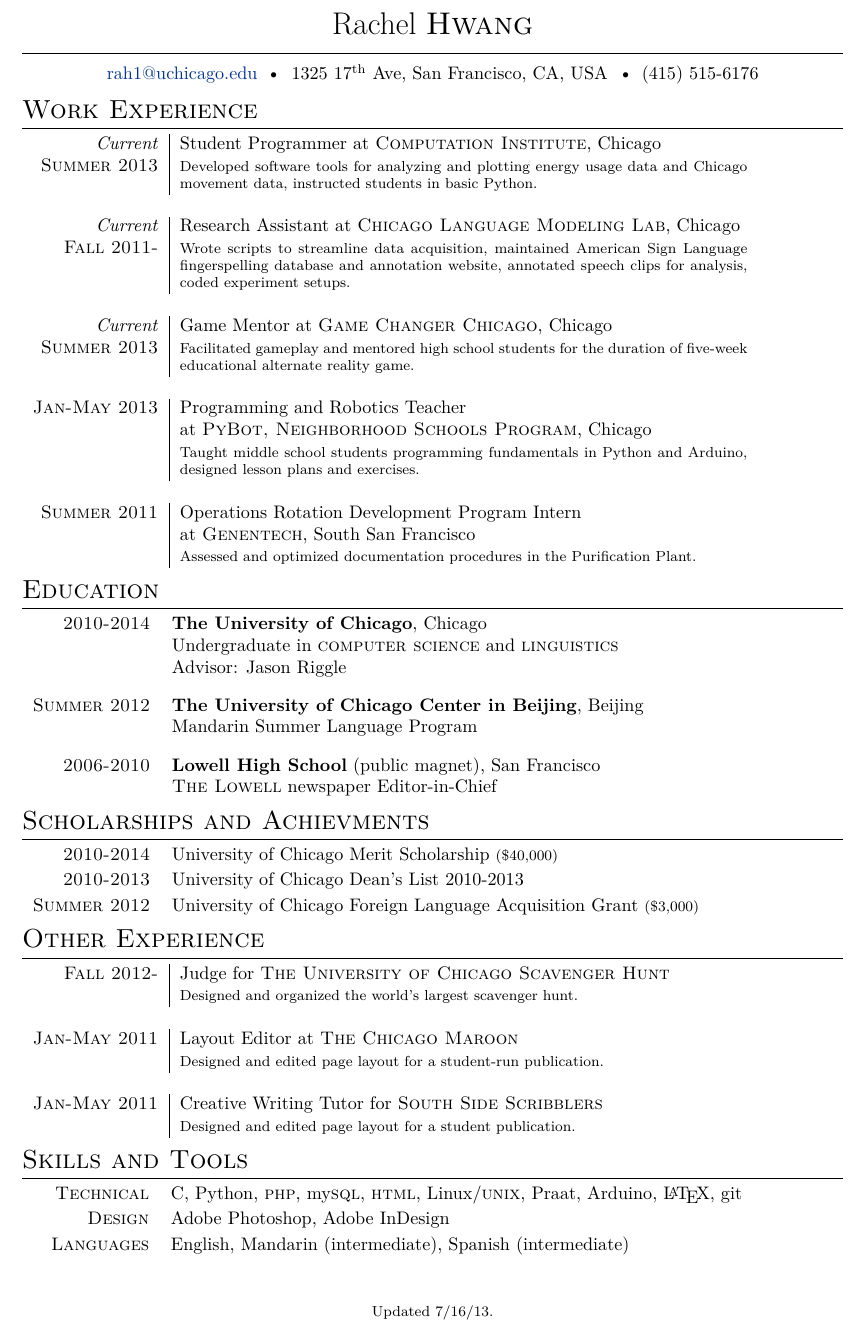
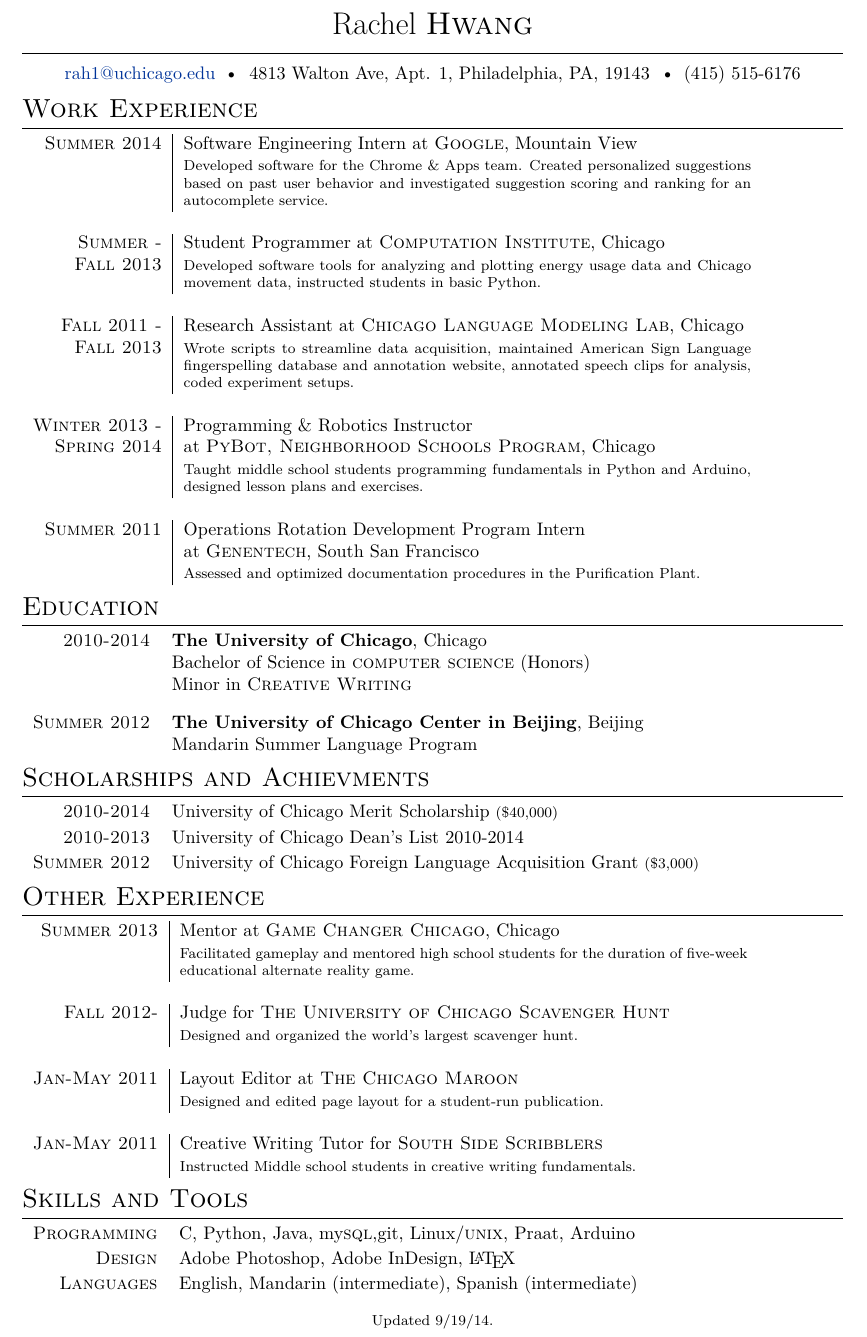
Before and after one commit to rahwang/CarvingStool, a LaTeX CV (Resume/Resume.tex): part of the page, cut so that both start at the same text. Compiled offline with XeLaTeX.

Commit message:
updating resume

```diff
--- a/Resume/Resume.tex
+++ b/Resume/Resume.tex
@@ -59,7 +59,7 @@
 
 \begin{center}
 \begin{tabular}{c}
-\href{mailto:rah1@uchicago.edu}{rah1@uchicago.edu}\hspace{5pt}\textbullet\hspace{6pt}1325 17\textsuperscript{th} Ave, San Francisco, CA, USA\hspace{6pt}\textbullet\hspace{5pt}(415) 515-6176\\
+\href{mailto:rah1@uchicago.edu}{rah1@uchicago.edu}\hspace{5pt}\textbullet\hspace{6pt}4813 Walton Ave, Apt. 1, Philadelphia, PA, 19143\hspace{6pt}\textbullet\hspace{5pt}(415) 515-6176\\
 \end{tabular}
 \end{center}
 
@@ -70,26 +70,26 @@
 \section{Work Experience}
 
 \begin{tabular}{r|p{11cm}}
-\emph{Current} & Student Programmer at \textsc{Computation Institute}, Chicago\\
-\textsc{Summer 2013} & \footnotesize{Developed software tools for analyzing and plotting energy usage data and Chicago movement data, instructed students in basic Python.}\\
+\textsc{Summer 2014}  & Software Engineering Intern at \textsc{Google}, Mountain View\\
+& \footnotesize{Developed software for the Chrome \& Apps team. Created personalized suggestions based on past user behavior and investigated suggestion scoring and ranking for an autocomplete service.}\\
 \multicolumn{2}{c}{} \\
 
 %------------------------------------------------
 
-\emph{Current} & Research Assistant at \textsc{Chicago Language Modeling Lab}, Chicago \emph{}\\
-\textsc{Fall 2011-} & \footnotesize{Wrote scripts to streamline data acquisition, maintained American Sign Language fingerspelling database and annotation website, annotated speech clips for analysis, coded experiment setups.} \\
+\textsc{Summer -} & Student Programmer at \textsc{Computation Institute}, Chicago\\
+\textsc{Fall 2013} & \footnotesize{Developed software tools for analyzing and plotting energy usage data and Chicago movement data, instructed students in basic Python.}\\
 \multicolumn{2}{c}{} \\
 
 %------------------------------------------------
 
-\emph{Current} & Game Mentor at \textsc{Game Changer Chicago}, Chicago\\
-\textsc{Summer 2013} & \footnotesize{Facilitated gameplay and mentored high school students for the duration of five-week educational alternate reality game.}\\
+\textsc{Fall 2011 -} & Research Assistant at \textsc{Chicago Language Modeling Lab}, Chicago \emph{}\\
+\textsc{Fall 2013} & \footnotesize{Wrote scripts to streamline data acquisition, maintained American Sign Language fingerspelling database and annotation website, annotated speech clips for analysis, coded experiment setups.} \\
 \multicolumn{2}{c}{} \\
 
 %------------------------------------------------
 
-\textsc{Jan-May 2013} & Programming and Robotics Teacher\\
-& at \textsc{PyBot, Neighborhood Schools Program}, Chicago\\
+\textsc{Winter 2013 -} & Programming \& Robotics Instructor\\
+\textsc{Spring 2014} & at \textsc{PyBot, Neighborhood Schools Program}, Chicago\\
 & \footnotesize{Taught middle school students programming fundamentals in Python and Arduino, designed lesson plans and exercises.} \\
 \multicolumn{2}{c}{} \\
 
@@ -106,18 +106,13 @@
 
 \begin{tabular}{rl}
 \textsc{2010-2014} & \textbf{The University of Chicago}, Chicago\\
-& Undergraduate in \textsc{computer science} and \textsc{linguistics} \\
-& Advisor: Jason Riggle \vspace{9pt}\\
+& Bachelor of Science in \textsc{computer science} (Honors) \\
+& Minor in \textsc{Creative Writing} \vspace{9pt} \\
 
 %------------------------------------------------
 
 \textsc{Summer 2012} & \textbf{The University of Chicago Center in Beijing}, Beijing\\
-& Mandarin Summer Language Program \vspace{9pt}\\
-
-%------------------------------------------------
-
-\textsc{2006-2010} & \textbf{Lowell High School} (public magnet), San Francisco\\
-& \textsc{The Lowell} newspaper Editor-in-Chief
+& Mandarin Summer Language Program
 \end{tabular}
 
 %----------------------------------------------------------------------------------------
@@ -128,7 +123,7 @@
 
 \begin{tabular}{rl}
 \vspace{2pt}\textsc{2010-2014} & University of Chicago Merit Scholarship \footnotesize(\$40,000)\normalsize\\
-\vspace{2pt}\textsc{2010-2013} & University of Chicago Dean's List 2010-2013\\
+\vspace{2pt}\textsc{2010-2013} & University of Chicago Dean's List 2010-2014\\
 \textsc{Summer 2012} & University of Chicago Foreign Language Acquisition Grant \footnotesize(\$3,000)\normalsize\\
 
 \end{tabular}
@@ -140,6 +135,11 @@
 \section{Other Experience}
 
 \begin{tabular}{r|p{11cm}}
+\textsc{Summer 2013} & Mentor at \textsc{Game Changer Chicago}, Chicago\\
+& \footnotesize{Facilitated gameplay and mentored high school students for the duration of five-week educational alternate reality game.}\\
+\multicolumn{2}{c}{} \\
+
+%------------------------------------------------
 \textsc{Fall 2012-} & Judge for \textsc{The University of Chicago Scavenger Hunt}\\
 & \footnotesize{Designed and organized the world's largest scavenger hunt.}\\
 \multicolumn{2}{c}{} \\
@@ -151,7 +151,7 @@
 %------------------------------------------------
 
 \textsc{Jan-May 2011} & Creative Writing Tutor for \textsc{South Side Scribblers}\\
-& \footnotesize{Designed and edited page layout for a student publication.}
+& \footnotesize{Instructed Middle school students in creative writing fundamentals.}
 \end{tabular}
 
 %----------------------------------------------------------------------------------------
@@ -161,14 +161,13 @@
 \section{Skills and Tools}
 
 \begin{tabular}{rl}
-\vspace{2pt}\textsc{Technical} & C, Python, \textsc{php}, my\textsc{sql}, \textsc{html}, Linux/\textsc{unix}, Praat, Arduino, {\fb \LaTeX}, git\\
-\vspace{2pt}\textsc{Design} & Adobe Photoshop, Adobe InDesign\\
+\textsc{Programming} & C, Python, Java, my\textsc{sql},git, Linux/\textsc{unix}, Praat, Arduino \vspace{2pt} \\
+\vspace{2pt}\textsc{Design} & Adobe Photoshop, Adobe InDesign, {\fb \LaTeX}\\
 \hspace{10pt}\textsc{Languages} & English, Mandarin (intermediate), Spanish (intermediate) \\
 \end{tabular}
 
-\vspace{20pt}
+\vspace{3pt}
 \begin{center}
-\footnotesize{Updated 7/16/13.}
+\footnotesize{Updated 9/19/14.}
 \end{center}
-
 \end{document}
```
Also changed, not shown: Resume/Resume.pdf, Resume/Resume.tex (2 more changed lines).
